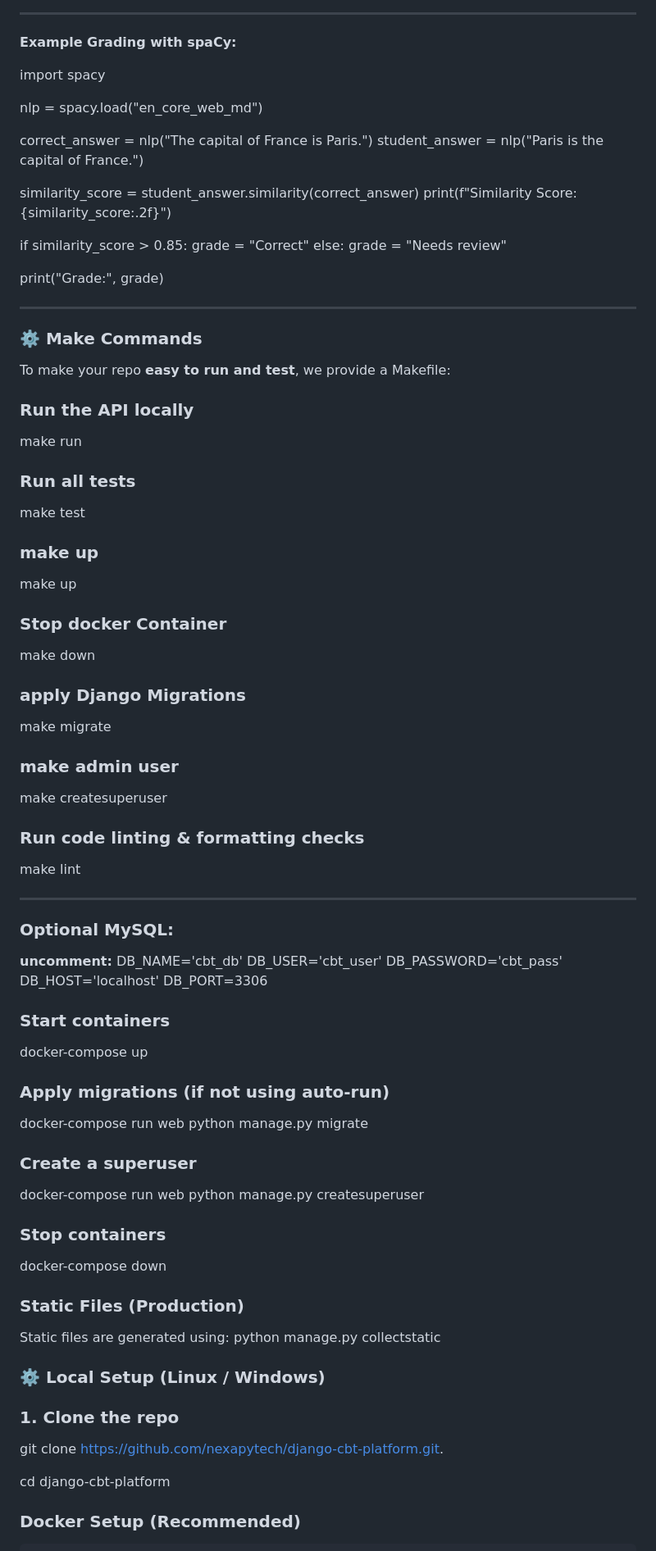
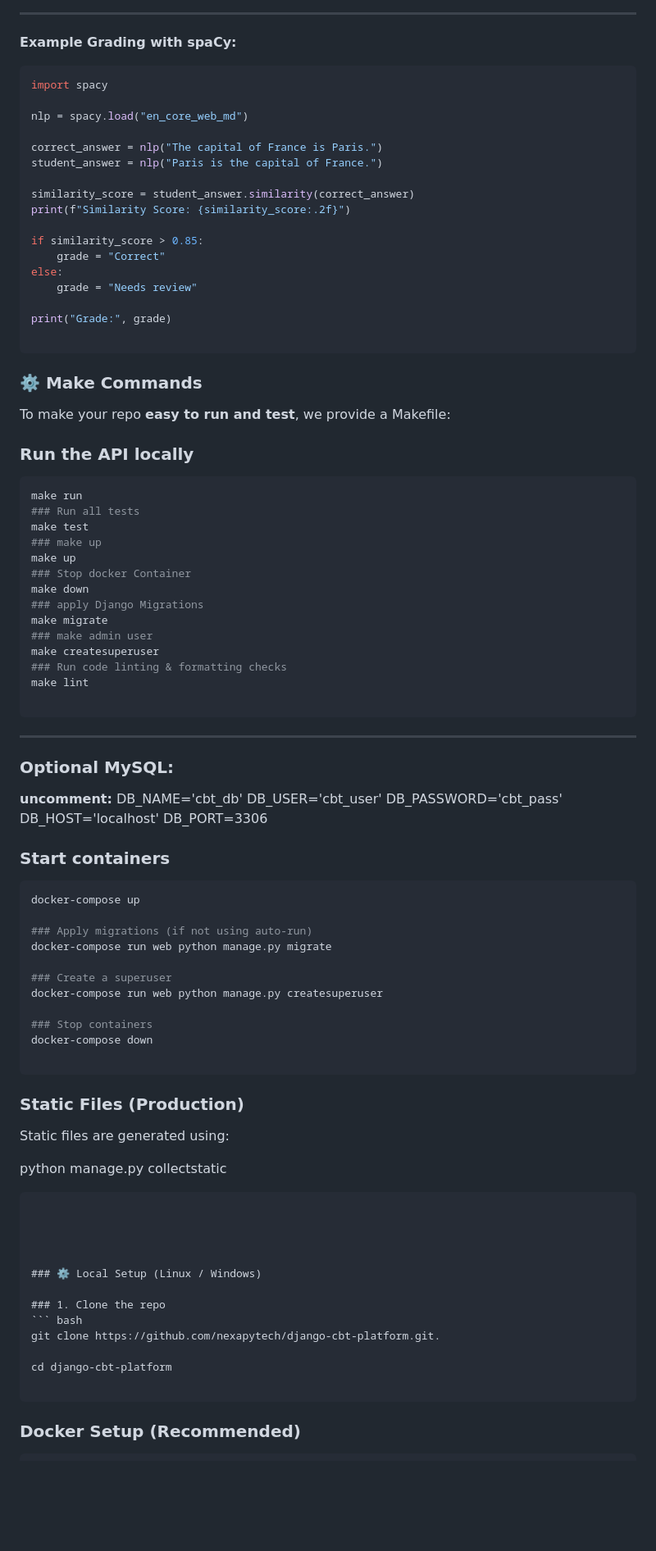
Before and after one commit to nexapytech/django-cbt-platform, a Markdown page: README.md, the part around the change printed below. Shown: that part at 82% size. Drawn GitHub-style; blank space fills up the shorter version.

````diff
--- a/README.md
+++ b/README.md
@@ -85,6 +71,8 @@ This approach improves automated assessment while keeping human oversight where
 
 **Example Grading with spaCy:**
 
+
+```python
 import spacy
 
 nlp = spacy.load("en_core_web_md")
@@ -102,11 +90,12 @@ else:
 
 print("Grade:", grade)
 
----
+```
 
 ### ⚙️ Make Commands
 To make your repo **easy to run and test**, we provide a Makefile:
 ### Run the API locally
+```bash
 make run
 ### Run all tests
 make test
@@ -121,6 +110,8 @@ make createsuperuser
 ### Run code linting & formatting checks
 make lint
 
+```
+
 ---
 
 ### Optional MySQL:
@@ -133,6 +124,7 @@ DB_PORT=3306
 
 
 ### Start containers
+``` bash
 docker-compose up
 
 ### Apply migrations (if not using auto-run)
@@ -144,10 +136,15 @@ docker-compose run web python manage.py createsuperuser
 ### Stop containers
 docker-compose down
 
+```
+
 
 ### Static Files (Production)
 Static files are generated using:
+
  python manage.py collectstatic
+
+ ```
 
 
 
@@ -155,10 +152,12 @@ Static files are generated using:
 ### ⚙️ Local Setup (Linux / Windows)
 
 ### 1. Clone the repo
+``` bash
 git clone https://github.com/nexapytech/django-cbt-platform.git.
 
 cd django-cbt-platform
 
+```
 ### Docker Setup (Recommended)
 ```bash
 docker build -t nexapycbt .
````
Also changed, not shown: other parts of README.md (+13 -25 lines), screenshots/createexam.png (added), screenshots/dashboard.png (added), screenshots/firstpage.png (added), screenshots/login.png (added), screenshots/loginexam.png (added), screenshots/result.png (added), 2 other files.
